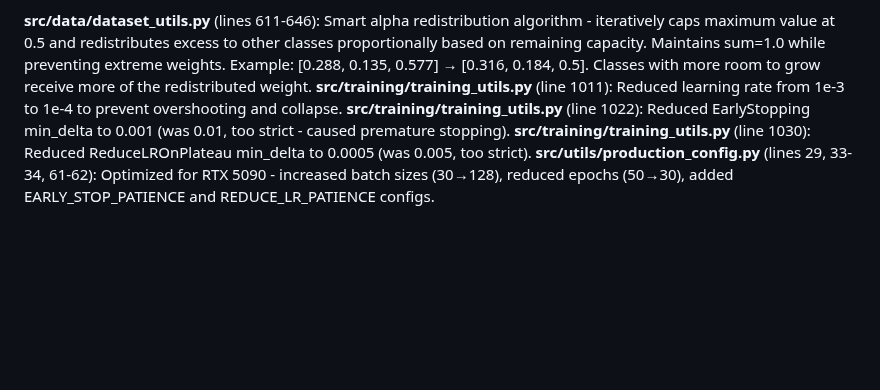
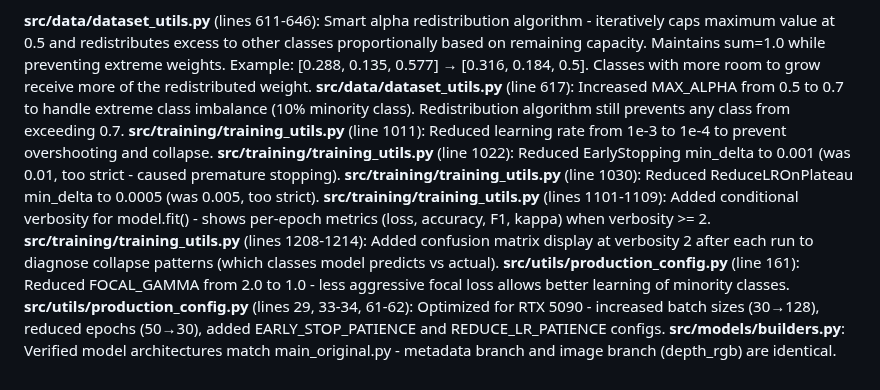
Before and after one commit to rezabasiri/DFUMultiClassification, a Markdown page: tracker.md, the part around the change. GitHub-like rendering; blank space fills up the shorter version.

Commit message:
Update tracker: document model collapse fixes and architecture verification

```diff
--- a/tracker.md
+++ b/tracker.md
@@ -529,7 +529,12 @@ Alpha values verified to be calculated from training class frequencies (not hard
 **Critical fix - Callback alignment** (lines 1017-1032): Changed EarlyStopping and ReduceLROnPlateau to monitor 'val_macro_f1' (mode=max) instead of 'val_loss' (mode=min). Previously, EarlyStopping restored epoch 1 weights (best loss but collapsed model) while ModelCheckpoint saved best macro F1 weights (different epoch). Now all callbacks aligned on same metric, preventing model collapse.
 
 **src/data/dataset_utils.py** (lines 611-646): Smart alpha redistribution algorithm - iteratively caps maximum value at 0.5 and redistributes excess to other classes proportionally based on remaining capacity. Maintains sum=1.0 while preventing extreme weights. Example: [0.288, 0.135, 0.577] → [0.316, 0.184, 0.5]. Classes with more room to grow receive more of the redistributed weight.
+**src/data/dataset_utils.py** (line 617): Increased MAX_ALPHA from 0.5 to 0.7 to handle extreme class imbalance (10% minority class). Redistribution algorithm still prevents any class from exceeding 0.7.
 **src/training/training_utils.py** (line 1011): Reduced learning rate from 1e-3 to 1e-4 to prevent overshooting and collapse.
 **src/training/training_utils.py** (line 1022): Reduced EarlyStopping min_delta to 0.001 (was 0.01, too strict - caused premature stopping).
 **src/training/training_utils.py** (line 1030): Reduced ReduceLROnPlateau min_delta to 0.0005 (was 0.005, too strict).
+**src/training/training_utils.py** (lines 1101-1109): Added conditional verbosity for model.fit() - shows per-epoch metrics (loss, accuracy, F1, kappa) when verbosity >= 2.
+**src/training/training_utils.py** (lines 1208-1214): Added confusion matrix display at verbosity 2 after each run to diagnose collapse patterns (which classes model predicts vs actual).
+**src/utils/production_config.py** (line 161): Reduced FOCAL_GAMMA from 2.0 to 1.0 - less aggressive focal loss allows better learning of minority classes.
 **src/utils/production_config.py** (lines 29, 33-34, 61-62): Optimized for RTX 5090 - increased batch sizes (30→128), reduced epochs (50→30), added EARLY_STOP_PATIENCE and REDUCE_LR_PATIENCE configs.
+**src/models/builders.py**: Verified model architectures match main_original.py - metadata branch and image branch (depth_rgb) are identical.
```
